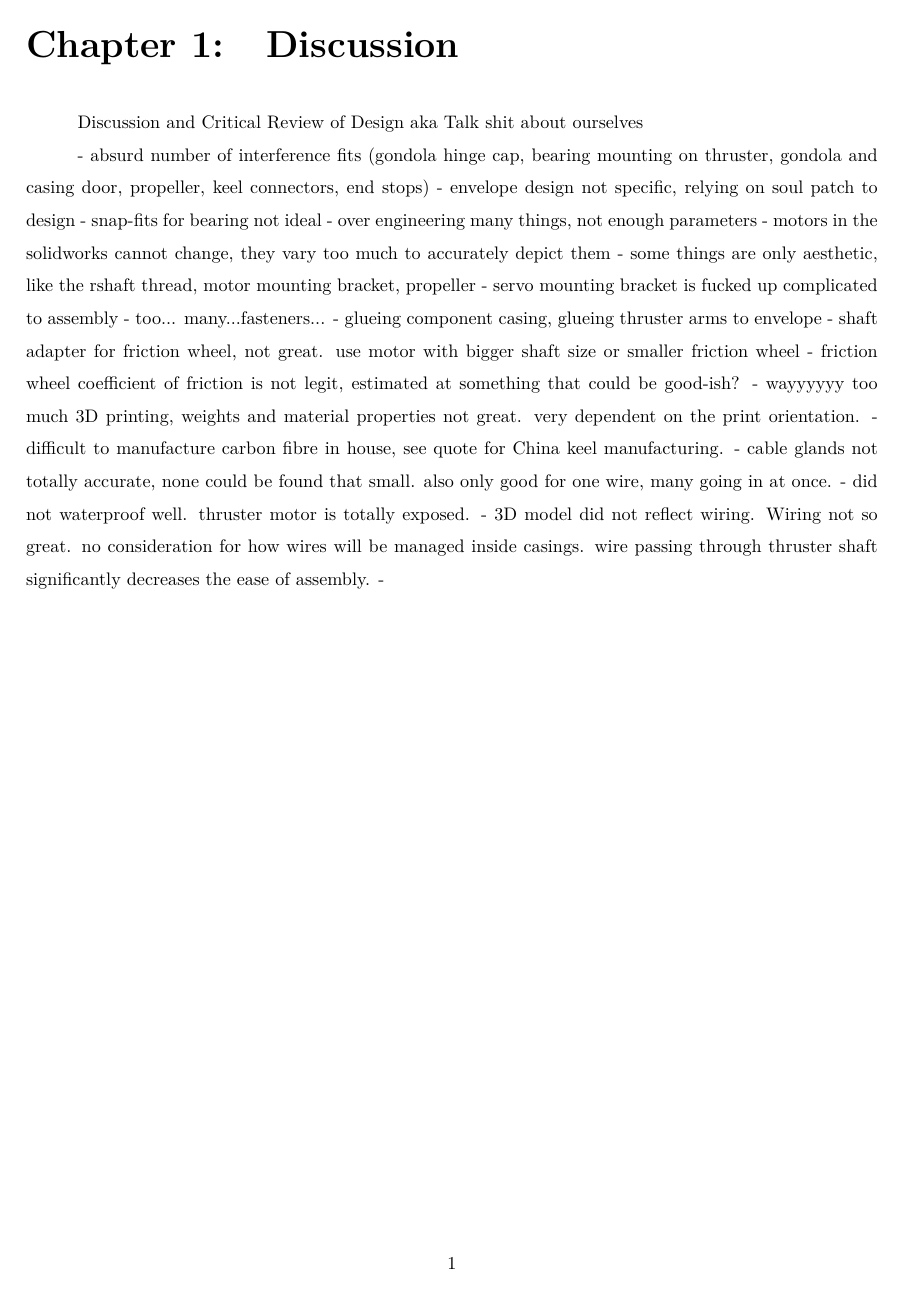
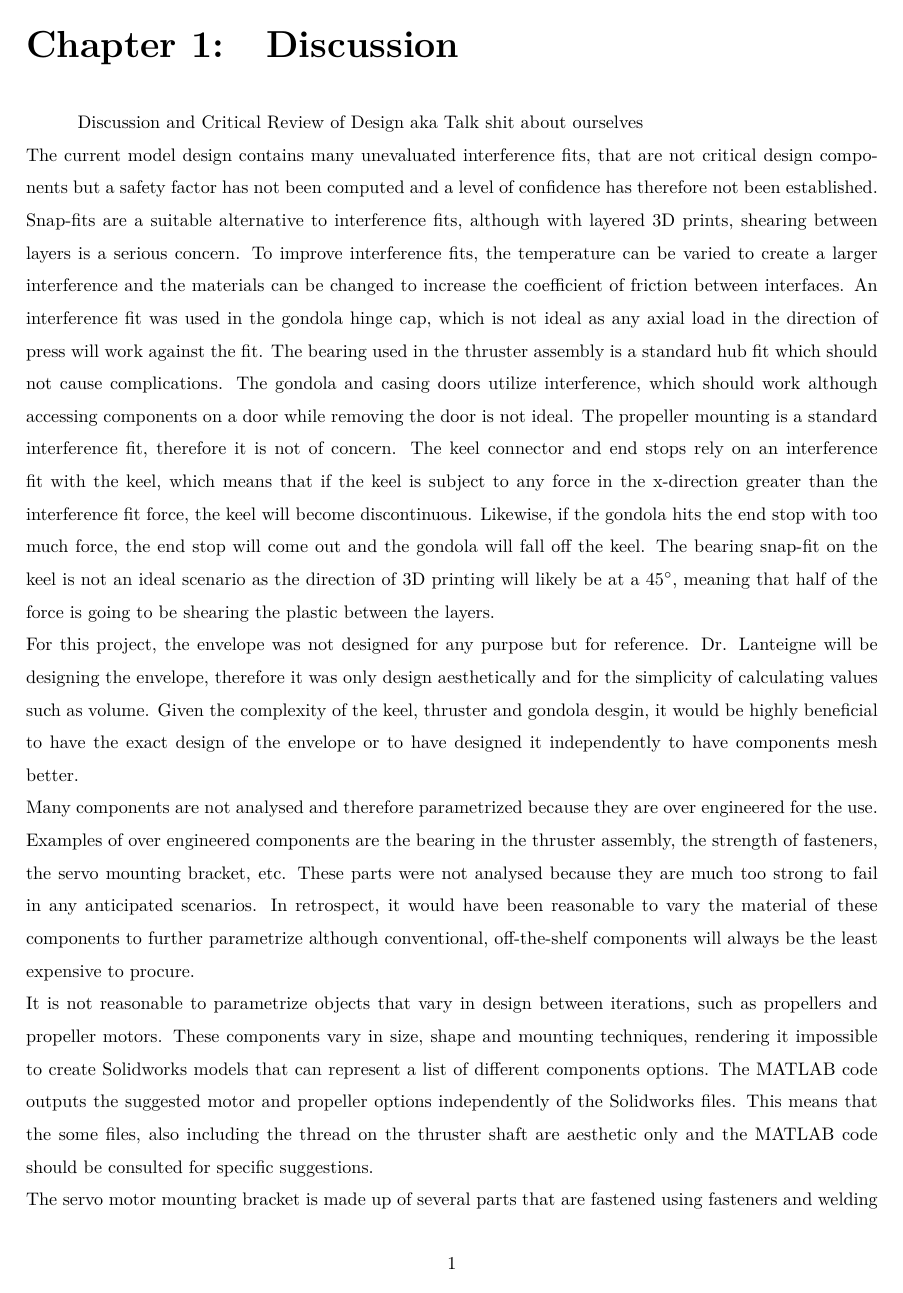
Before and after one commit to cityphi/capstone, a LaTeX document (tex/chapter4Discussion.tex): the whole page before the commit and page 1 of 3 after it. Compiled offline with pdfLaTeX.

Commit message:
Discussion Started

```diff
--- a/tex/chapter4Discussion.tex
+++ b/tex/chapter4Discussion.tex
@@ -6,3 +6,13 @@
 \chapter{Discussion}
 
 Discussion and Critical Review of Design aka Talk shit about ourselves
+\\
+The current model design contains many unevaluated interference fits, that are not critical design components but a safety factor has not been computed and a level of confidence has therefore not been established. Snap-fits are a suitable alternative to interference fits, although with layered 3D prints, shearing between layers is a serious concern. To improve interference fits, the temperature can be varied to create a larger interference and the materials can be changed to increase the coefficient of friction between interfaces. An interference fit was used in the gondola hinge cap, which is not ideal as any axial load in the direction of press will work against the fit. The bearing used in the thruster assembly is a standard hub fit which should not cause complications. The gondola and casing doors utilize interference, which should work although accessing components on a door while removing the door is not ideal.  The propeller mounting is a standard interference fit, therefore it is not of concern. The keel connector and end stops rely on an interference fit with the keel, which means that if the keel is subject to any force in the x-direction greater than the interference fit force, the keel will become discontinuous. Likewise, if the gondola hits the end stop with too much force, the end stop will come out and the gondola will fall off the keel. The bearing snap-fit on the keel is not an ideal scenario as the direction of 3D printing will likely be at a 45$^{\circ}$, meaning that half of the force is going to be shearing the plastic between the layers.
+\\
+For this project, the envelope was not designed for any purpose but for reference. Dr. Lanteigne will be designing the envelope, therefore it was only design aesthetically and for the simplicity of calculating values such as volume. Given the complexity of the keel, thruster and gondola desgin, it would be highly beneficial to have the exact design of the envelope or to have designed it independently to have components mesh better.
+\\
+Many components are not analysed and therefore parametrized because they are over engineered for the use. Examples of over engineered components are the bearing in the thruster assembly, the strength of fasteners, the servo mounting bracket, etc. These parts were not analysed because they are much too strong to fail in any anticipated scenarios. In retrospect, it would have been reasonable to vary the material of these components to further parametrize although conventional, off-the-shelf components will always be the least expensive to procure.
+\\
+It is not reasonable to parametrize objects that vary in design between iterations, such as propellers and propeller motors. These components vary in size, shape and mounting techniques, rendering it impossible to create Solidworks models that can represent a list of different components options. The MATLAB code outputs the suggested motor and propeller options independently of the Solidworks files. This means that the some files, also including the thread on the thruster shaft are aesthetic only and the MATLAB code should be consulted for specific suggestions.
+\\
+The servo motor mounting bracket is made up of several parts that are fastened using fasteners and welding techniques that create a complicated assembly procedure. This assembly is off-the-shelf with the addition of the custom bearing bracket, but the geometry required complicates the method of installation, such as the screws inside the hollow mounting block.
@@ -9,19 +34,2 @@ Discussion and Critical Review of Design aka Talk shit about ourselves
 
-- absurd number of interference fits (gondola hinge cap, bearing mounting on thruster, gondola and casing door, propeller, keel connectors, end stops)
-- envelope design not specific, relying on soul patch to design
-- snap-fits for bearing not ideal
-- over engineering many things, not enough parameters
--  motors in the solidworks cannot change, they vary too much to accurately depict them
-- some things are only aesthetic, like the rshaft thread, motor mounting bracket, propeller
-- servo mounting bracket is fucked up complicated to assembly
-- too... many...fasteners...
-- glueing component casing, glueing thruster arms to envelope
-- shaft adapter for friction wheel, not great. use motor with bigger shaft size or smaller friction wheel
-- friction wheel coefficient of friction is not legit, estimated at something that could be good-ish?
-- wayyyyyy too much 3D printing, weights and material properties not great. very dependent on the print orientation.
-- difficult to manufacture carbon fibre in house, see quote for China keel manufacturing.
-- cable glands not totally accurate, none could be found that small. also only good for one wire, many going in at once.
-- did not waterproof well. thruster motor is totally exposed.
-- 3D model did not reflect wiring. Wiring not so great. no consideration for how wires will be managed inside casings. wire passing through thruster shaft significantly decreases the ease of assembly.
--
 \end{document}
```
Also changed, not shown: tex/chapter4Discussion.tex (15 more changed lines).
